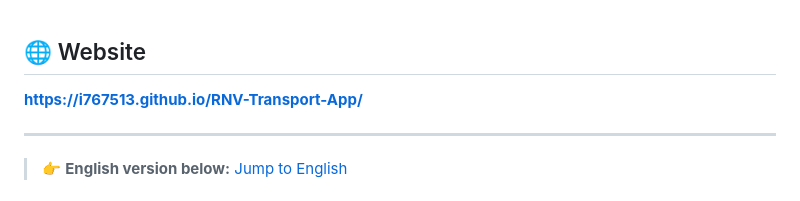
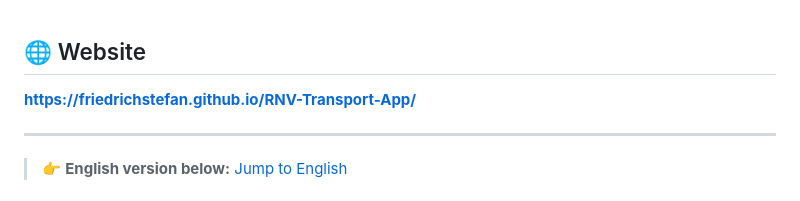
Before and after one commit to friedrichstefan/RNV-Transport-App, a Markdown page: README.md, the part around the change. Drawn GitHub-style.

```diff
--- a/README.md
+++ b/README.md
@@ -1,5 +1,5 @@
 ## 🌐 Website
-**[https://i767513.github.io/RNV-Transport-App/](https://i767513.github.io/RNV-Transport-App/)**
+**[https://friedrichstefan.github.io/RNV-Transport-App/](https://friedrichstefan.github.io/RNV-Transport-App/)**
 
 ---
 
```
